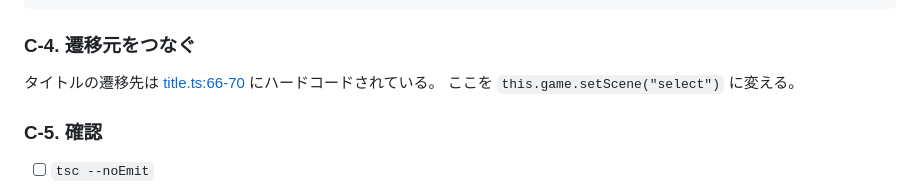
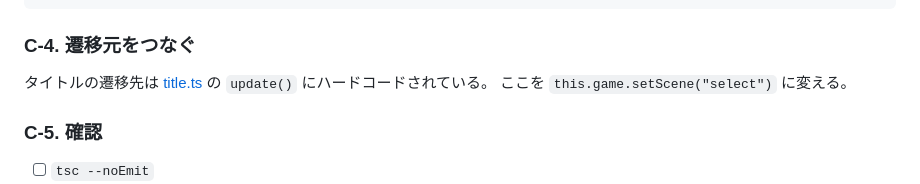
Before and after one commit to Asynchronous-0x4C/LoopCut, a Markdown page: dev-docs/04-recipes.md, the part around the change. Drawn GitHub-style.

```diff
--- a/dev-docs/04-recipes.md
+++ b/dev-docs/04-recipes.md
@@ -294,7 +294,7 @@ this.scenes.set("fin", new Fin(this));
 
 ### C-4. 遷移元をつなぐ
 
-タイトルの遷移先は [title.ts:66-70](../src/game/title/title.ts#L66-L70) にハードコードされている。
+タイトルの遷移先は [title.ts](../src/game/title/title.ts) の `update()` にハードコードされている。
 ここを `this.game.setScene("select")` に変える。
 
 ### C-5. 確認
```
Also changed, not shown: dev-docs/03-stage-format.md (+6 -4 lines), dev-docs/07-roadmap.md (+25 -8 lines).
